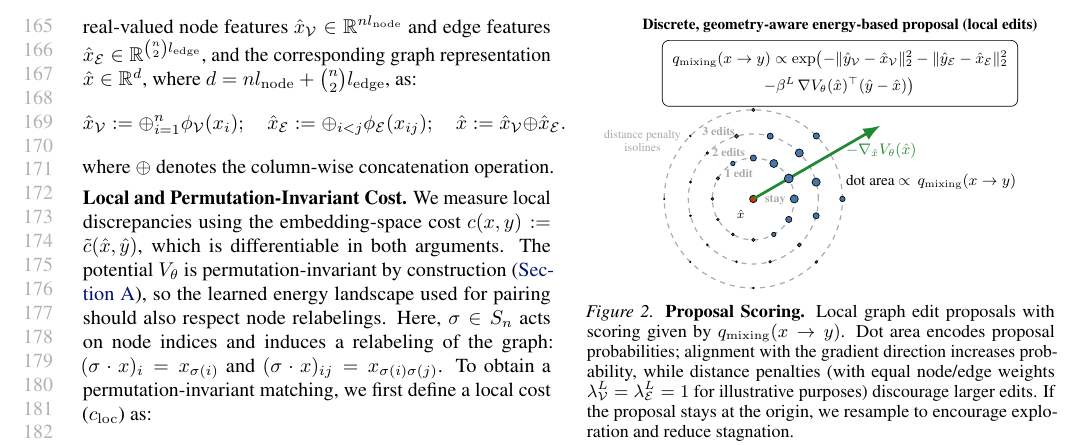
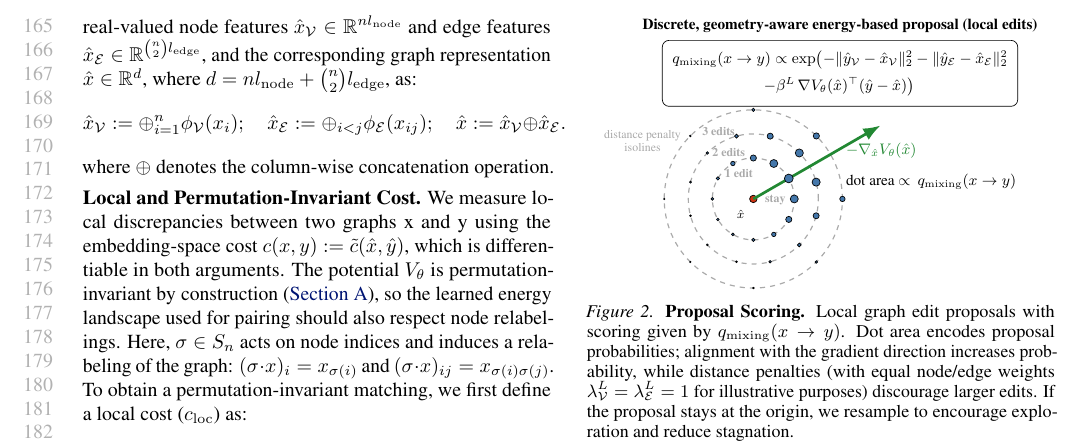
Before and after one commit to m1balcerak/GEM_CMU_arxiv_legit, a LaTeX paper (main.tex, which reads sections/gem.tex): part of page 4 of 15, cut so that both start at the same text. Compiled offline with pdfLaTeX.

Commit message:
Updates from Overleaf

```diff
--- a/sections/gem.tex
+++ b/sections/gem.tex
@@ -23,7 +23,7 @@ $\hat{x}\in\mathbb{R}^d$, where $d=n l_{\mathrm{node}}+\binom{n}{2}l_{\mathrm{ed
 \end{equation}
 where $\oplus$ denotes the column-wise concatenation operation.
 
-\paragraph{Local and Permutation-Invariant Cost.} We measure local discrepancies using the embedding-space cost $
+\paragraph{Local and Permutation-Invariant Cost.} We measure local discrepancies between two graphs x and y using the embedding-space cost $
     c(x,y) := \tilde c(\hat{x},\hat{y})$,
 which is differentiable in both arguments. The potential $V_\theta$ is permutation-invariant by construction (\Cref{app:perm-invariance}), so the learned energy landscape used for pairing should also respect node relabelings. Here, $\sigma\in S_n$ acts on node indices and induces a relabeling of the graph: $(\sigma\cdot x)_i=x_{\sigma(i)}$ and $(\sigma\cdot x)_{ij}=x_{\sigma(i)\sigma(j)}$. To obtain a permutation-invariant matching, we first define a local cost ($c_{\mathrm{loc}}$) as:
 \begin{equation}\label{eq:loc-cost}
```
